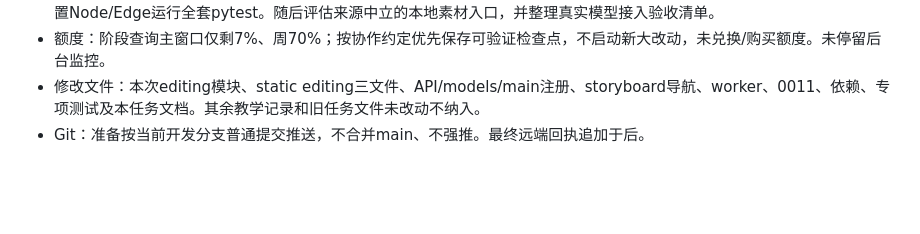
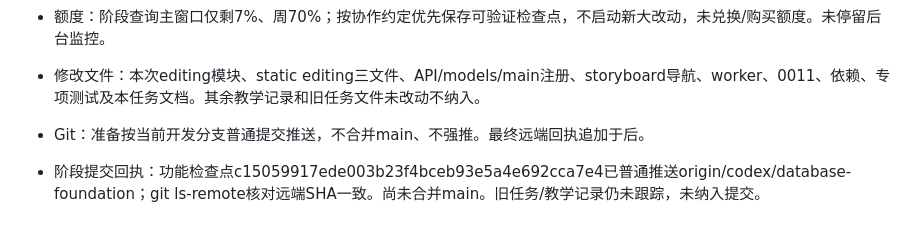
Before and after one commit to Write-Q/FramePilot, a Markdown page: docs/devlog/2026-10-23-postproduction-01a151.md, the part around the change. GitHub-like rendering; blank space fills up the shorter version.

Commit message:
docs: record postproduction checkpoint push receipt

```diff
--- a/docs/devlog/2026-10-23-postproduction-01a151.md
+++ b/docs/devlog/2026-10-23-postproduction-01a151.md
@@ -16,3 +16,5 @@
 - 额度：阶段查询主窗口仅剩7%、周70%；按协作约定优先保存可验证检查点，不启动新大改动，未兑换/购买额度。未停留后台监控。
 - 修改文件：本次editing模块、static editing三文件、API/models/main注册、storyboard导航、worker、0011、依赖、专项测试及本任务文档。其余教学记录和旧任务文件未改动不纳入。
 - Git：准备按当前开发分支普通提交推送，不合并main、不强推。最终远端回执追加于后。
+
+- 阶段提交回执：功能检查点c15059917ede003b23f4bceb93e5a4e692cca7e4已普通推送origin/codex/database-foundation；git ls-remote核对远端SHA一致。尚未合并main。旧任务/教学记录仍未跟踪，未纳入提交。
```
